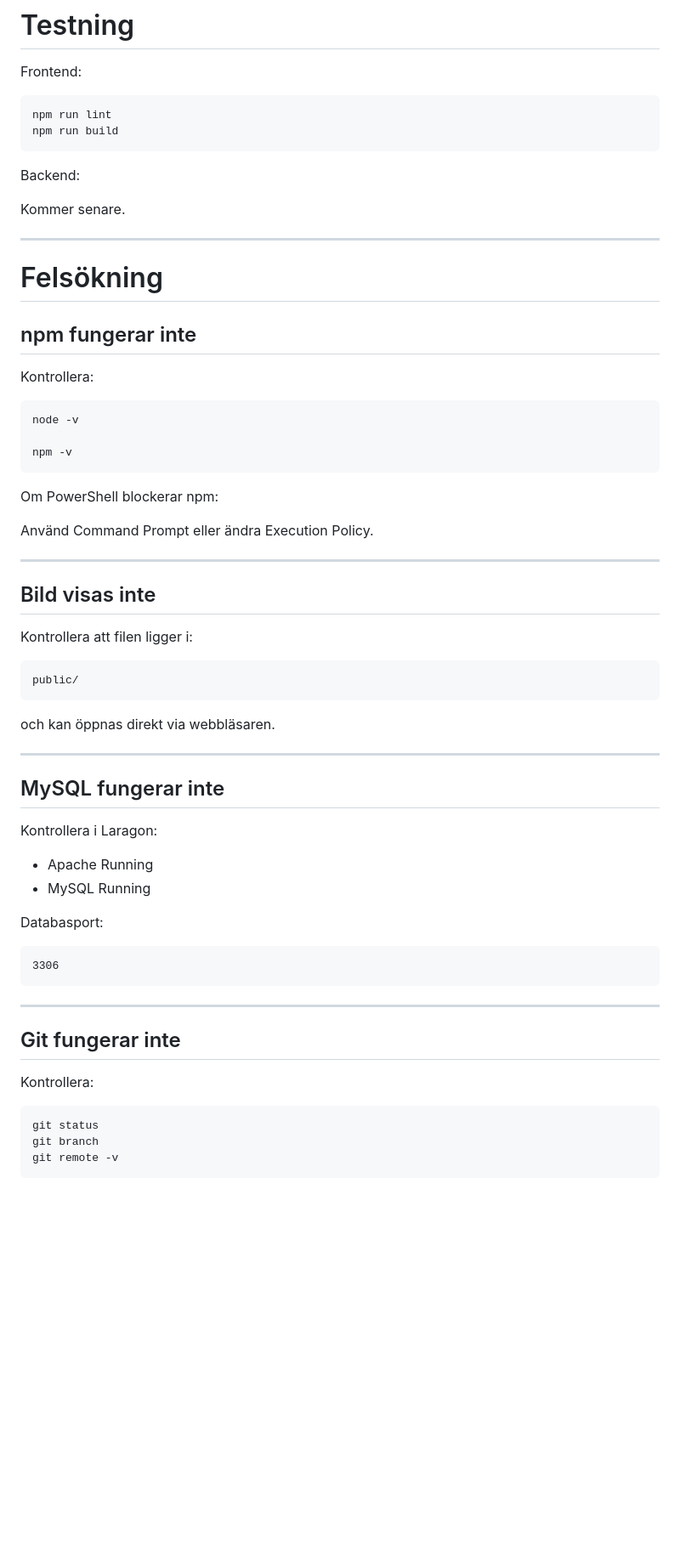
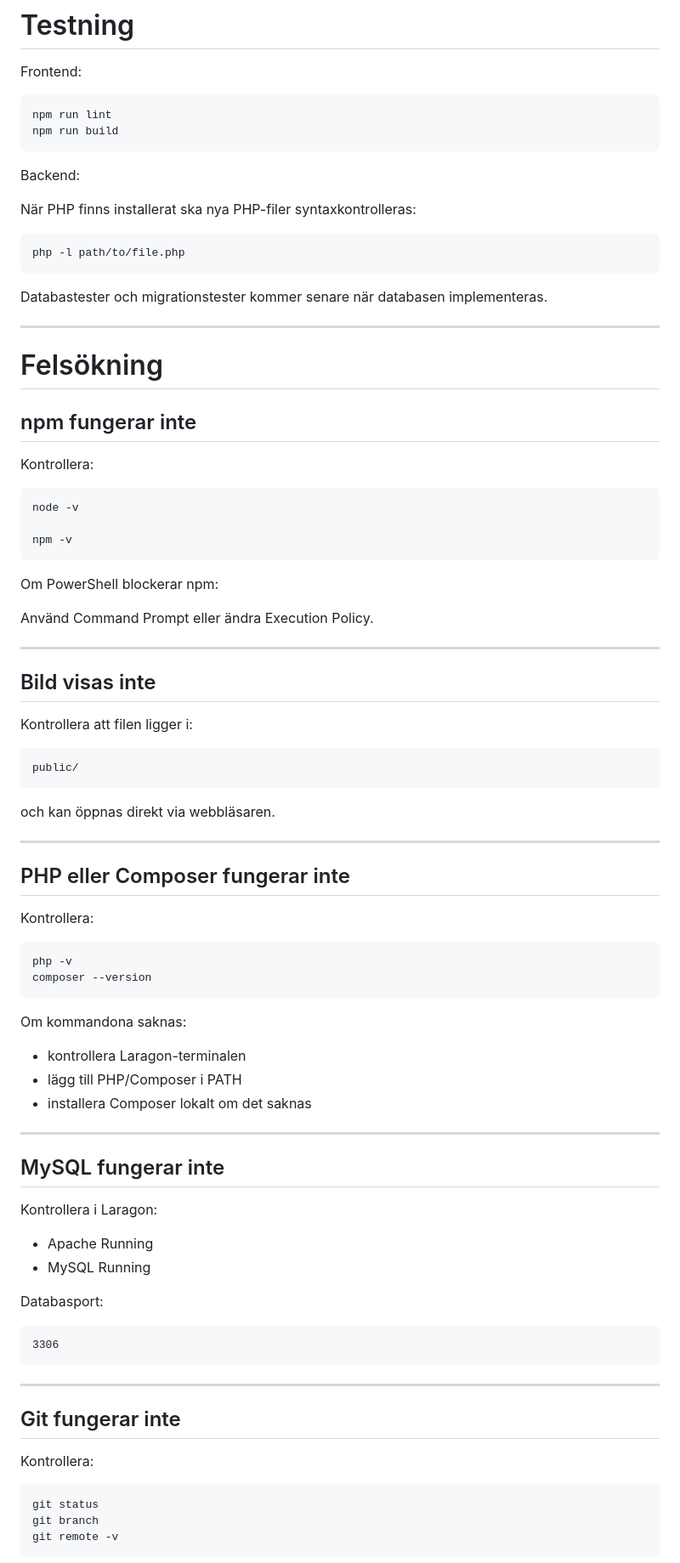
Before and after one commit to RDMackan999/Uthyrning, a Markdown page: docs/DEVELOPMENT_GUIDE.md, the part around one of its changes. Shown at 85% size. GitHub-like rendering; blank space fills up the shorter version.

````diff
--- a/docs/DEVELOPMENT_GUIDE.md
+++ b/docs/DEVELOPMENT_GUIDE.md
@@ -362,7 +411,13 @@ npm run build
 
 Backend:
 
-Kommer senare.
+När PHP finns installerat ska nya PHP-filer syntaxkontrolleras:
+
+```bash
+php -l path/to/file.php
+```
+
+Databastester och migrationstester kommer senare när databasen implementeras.
 
 ---
 
@@ -372,7 +427,7 @@ Kommer senare.
 
 Kontrollera:
 
-```
+```text
 node -v
 
 npm -v
@@ -388,11 +443,28 @@ Använd Command Prompt eller ändra Execution Policy.
 
 Kontrollera att filen ligger i:
 
-```
+```text
 public/
 ```
 
 och kan öppnas direkt via webbläsaren.
+
+---
+
+## PHP eller Composer fungerar inte
+
+Kontrollera:
+
+```bash
+php -v
+composer --version
+```
+
+Om kommandona saknas:
+
+- kontrollera Laragon-terminalen
+- lägg till PHP/Composer i PATH
+- installera Composer lokalt om det saknas
 
 ---
 
@@ -405,7 +477,7 @@ Kontrollera i Laragon:
 
 Databasport:
 
-```
+```text
 3306
 ```
 
@@ -415,7 +487,7 @@ Databasport:
 
 Kontrollera:
 
-```
+```bash
 git status
 git branch
 git remote -v
````
Also changed, not shown: other parts of docs/DEVELOPMENT_GUIDE.md (+82 -33 lines).
